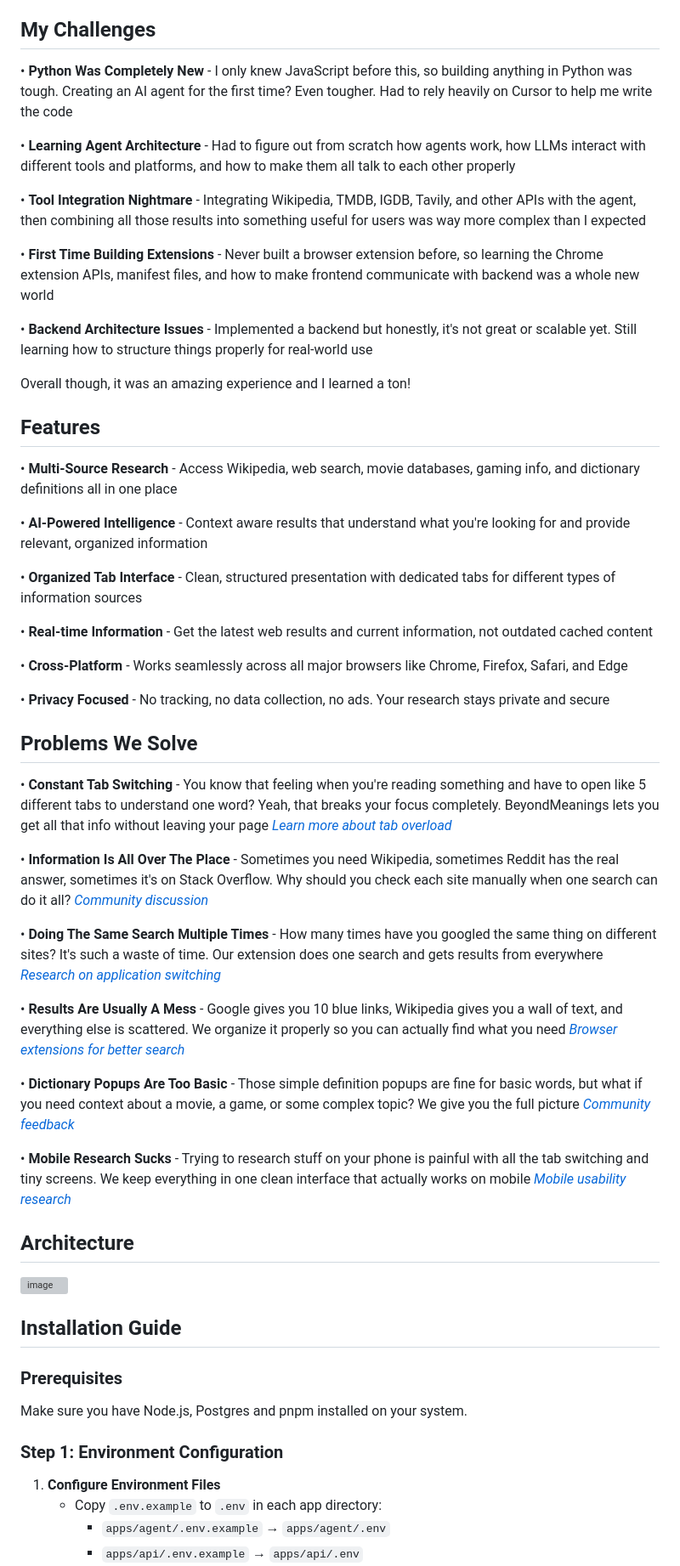
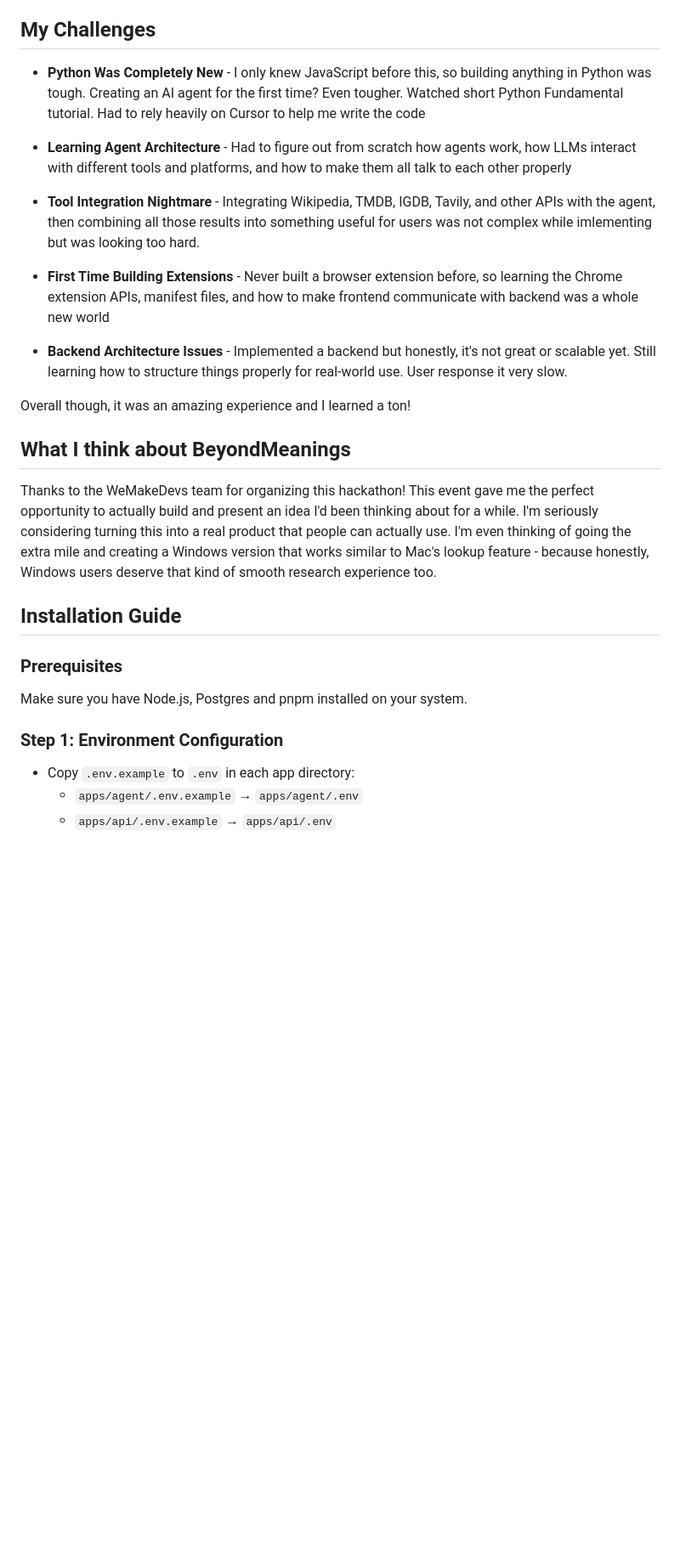
Before and after one commit to thevaibhavmaurya/beyond-meanings-turborepo, a Markdown page: README.md, the part around the change printed below. Shown: that part at 85% size. Rendered like a GitHub page; blank space fills up the shorter version; grey boxes are pictures that could not be loaded.

```diff
--- a/README.md
+++ b/README.md
@@ -18,55 +84,20 @@ https://github.com/user-attachments/assets/b378e992-8eca-40e7-bad1-d7d123b88c78
 
 ## My Challenges
 
-• **Python Was Completely New** - I only knew JavaScript before this, so building anything in Python was tough. Creating an AI agent for the first time? Even tougher. Had to rely heavily on Cursor to help me write the code
+- **Python Was Completely New** - I only knew JavaScript before this, so building anything in Python was tough. Creating an AI agent for the first time? Even tougher. Watched short Python Fundamental tutorial. Had to rely heavily on Cursor to help me write the code
 
-• **Learning Agent Architecture** - Had to figure out from scratch how agents work, how LLMs interact with different tools and platforms, and how to make them all talk to each other properly
+- **Learning Agent Architecture** - Had to figure out from scratch how agents work, how LLMs interact with different tools and platforms, and how to make them all talk to each other properly
 
-• **Tool Integration Nightmare** - Integrating Wikipedia, TMDB, IGDB, Tavily, and other APIs with the agent, then combining all those results into something useful for users was way more complex than I expected
+- **Tool Integration Nightmare** - Integrating Wikipedia, TMDB, IGDB, Tavily, and other APIs with the agent, then combining all those results into something useful for users was not complex while imlementing but was looking too hard.
 
-• **First Time Building Extensions** - Never built a browser extension before, so learning the Chrome extension APIs, manifest files, and how to make frontend communicate with backend was a whole new world
+- **First Time Building Extensions** - Never built a browser extension before, so learning the Chrome extension APIs, manifest files, and how to make frontend communicate with backend was a whole new world
 
-• **Backend Architecture Issues** - Implemented a backend but honestly, it's not great or scalable yet. Still learning how to structure things properly for real-world use
+- **Backend Architecture Issues** - Implemented a backend but honestly, it's not great or scalable yet. Still learning how to structure things properly for real-world use. User response it very slow.
 
 Overall though, it was an amazing experience and I learned a ton!
 
-
-## Features
-
-• **Multi-Source Research** - Access Wikipedia, web search, movie databases, gaming info, and dictionary definitions all in one place
-
-• **AI-Powered Intelligence** - Context aware results that understand what you're looking for and provide relevant, organized information
-
-• **Organized Tab Interface** - Clean, structured presentation with dedicated tabs for different types of information sources
-
-• **Real-time Information** - Get the latest web results and current information, not outdated cached content
-
-• **Cross-Platform** - Works seamlessly across all major browsers like Chrome, Firefox, Safari, and Edge
-
-• **Privacy Focused** - No tracking, no data collection, no ads. Your research stays private and secure
-
-## Problems We Solve
-
-• **Constant Tab Switching** - You know that feeling when you're reading something and have to open like 5 different tabs to understand one word? Yeah, that breaks your focus completely. BeyondMeanings lets you get all that info without leaving your page
-*[Learn more about tab overload](https://www.cmu.edu/news/stories/archives/2021/may/overcoming-tab-overload.html)*
-
-• **Information Is All Over The Place** - Sometimes you need Wikipedia, sometimes Reddit has the real answer, sometimes it's on Stack Overflow. Why should you check each site manually when one search can do it all?
-*[Community discussion](https://www.reddit.com/r/browsers/comments/1k8za0c/looking_for_a_browser_extension_that_can_parallel/)*
-
-• **Doing The Same Search Multiple Times** - How many times have you googled the same thing on different sites? It's such a waste of time. Our extension does one search and gets results from everywhere
-*[Research on application switching](https://hbr.org/2022/08/how-much-time-and-energy-do-we-waste-toggling-between-applications)*
-
-• **Results Are Usually A Mess** - Google gives you 10 blue links, Wikipedia gives you a wall of text, and everything else is scattered. We organize it properly so you can actually find what you need
-*[Browser extensions for better search](https://www.wired.com/story/9-browser-extensions-search-the-web-better)*
-
-• **Dictionary Popups Are Too Basic** - Those simple definition popups are fine for basic words, but what if you need context about a movie, a game, or some complex topic? We give you the full picture
-*[Community feedback](https://www.reddit.com/r/readwise/comments/1781r5m/have_access_to_the_surrounding_text_around_a/)*
-
-• **Mobile Research Sucks** - Trying to research stuff on your phone is painful with all the tab switching and tiny screens. We keep everything in one clean interface that actually works on mobile
-*[Mobile usability research](https://www.nngroup.com/articles/mobile-content-is-twice-as-difficult-2011/)*
-
-## Architecture
-<img width="3044" height="1837" alt="image" src="https://github.com/user-attachments/assets/37dc1169-a9e0-45ce-9cf8-2581c1e1638a" />
+## What I think about BeyondMeanings
+Thanks to the WeMakeDevs team for organizing this hackathon! This event gave me the perfect opportunity to actually build and present an idea I'd been thinking about for a while. I'm seriously considering turning this into a real product that people can actually use. I'm even thinking of going the extra mile and creating a Windows version that works similar to Mac's lookup feature - because honestly, Windows users deserve that kind of smooth research experience too.
 
 ## Installation Guide
 
@@ -74,7 +105,6 @@ Overall though, it was an amazing experience and I learned a ton!
 Make sure you have Node.js, Postgres and pnpm installed on your system.
 
 ### Step 1: Environment Configuration
-1. **Configure Environment Files**
    - Copy `.env.example` to `.env` in each app directory:
      - `apps/agent/.env.example` → `apps/agent/.env`
      - `apps/api/.env.example` → `apps/api/.env`
```
Also changed, not shown: other parts of README.md (+69 -5 lines).
